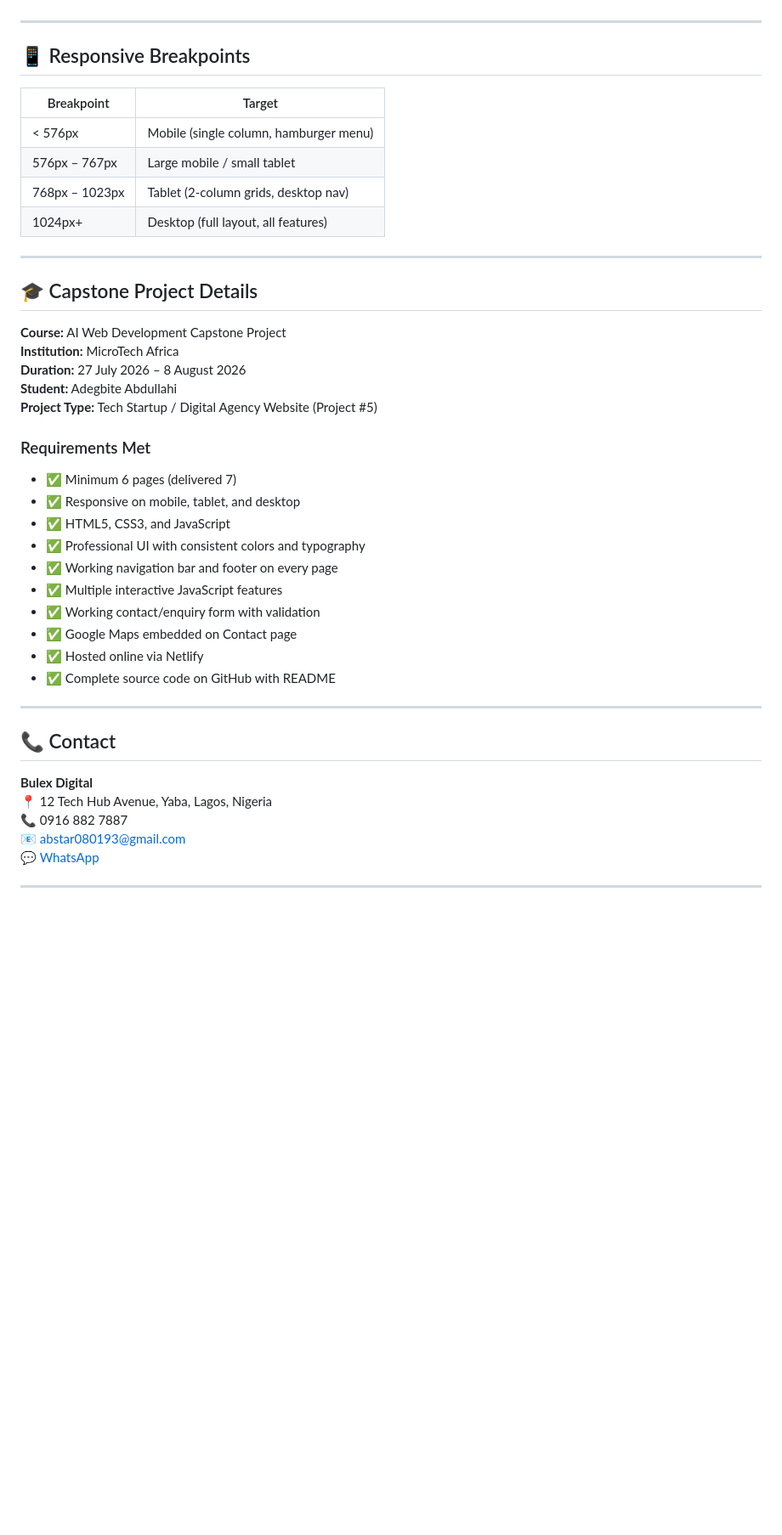
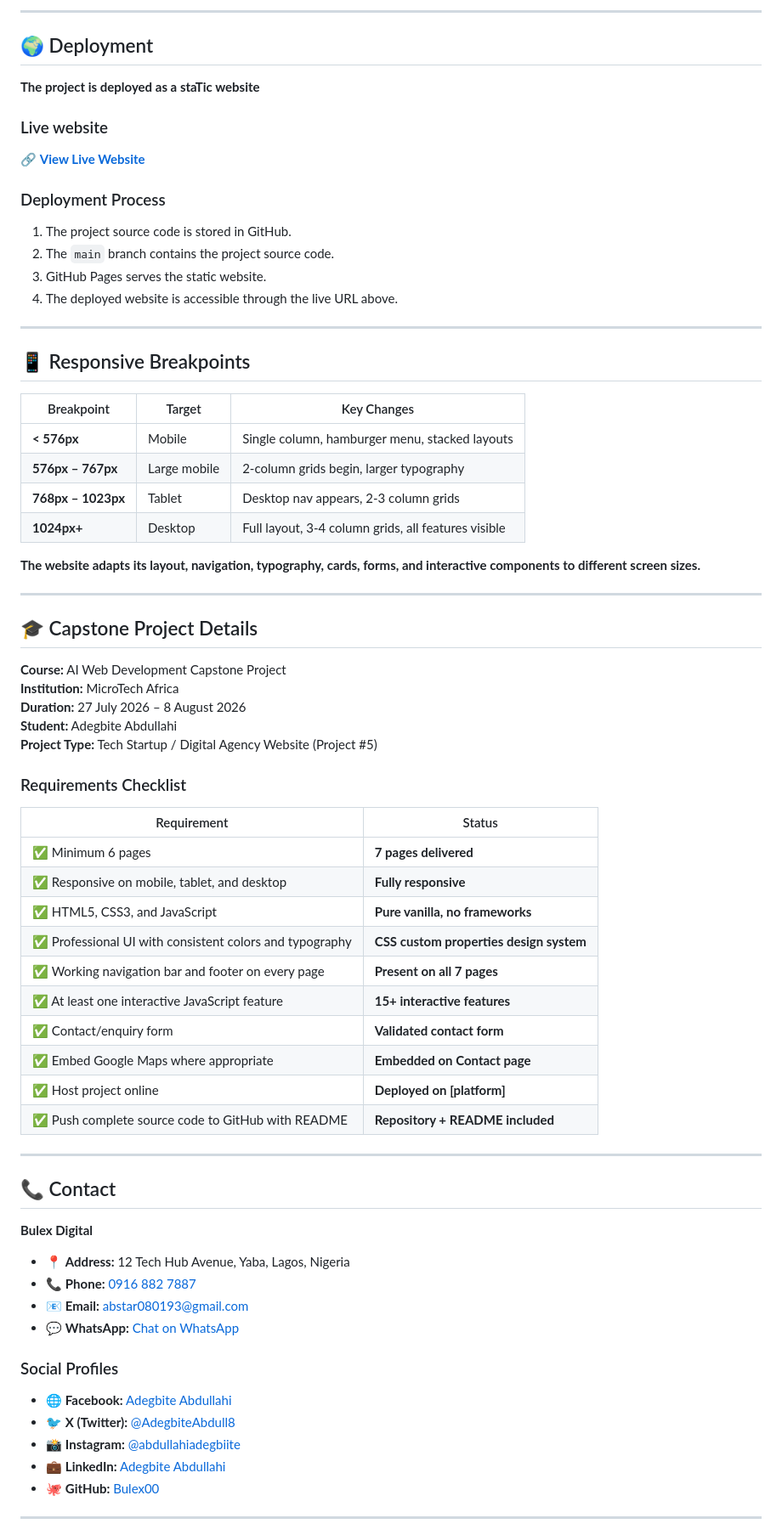
Before and after one commit to Bulex00/kemi-new, a Markdown page: README.md, the part around one of its changes. Shown at 85% size. Drawn GitHub-style; blank space fills up the shorter version.

```diff
--- a/README.md
+++ b/README.md
@@ -112,14 +150,30 @@ The site is deployed on **Netlify** (or GitHub Pages / Vercel):
+---
+
+## 🌍 Deployment
+
+**The project is deployed as a staTic website**
+
+### Live website
+🔗 **[View Live Website](https://bulex00.github.io/kemi-new/)**
+
+### Deployment Process
+
+1. The project source code is stored in GitHub.
+2. The `main` branch contains the project source code.
+3. GitHub Pages serves the static website.
+4. The deployed website is accessible through the live URL above.
 
 ---
 
 ## 📱 Responsive Breakpoints
 
-| Breakpoint | Target |
-|------------|--------|
-| < 576px | Mobile (single column, hamburger menu) |
-| 576px – 767px | Large mobile / small tablet |
-| 768px – 1023px | Tablet (2-column grids, desktop nav) |
-| 1024px+ | Desktop (full layout, all features) |
+| Breakpoint | Target | Key Changes |
+|------------|--------|-------------|
+| **< 576px** | Mobile | Single column, hamburger menu, stacked layouts |
+| **576px – 767px** | Large mobile | 2-column grids begin, larger typography |
+| **768px – 1023px** | Tablet | Desktop nav appears, 2-3 column grids |
+| **1024px+** | Desktop | Full layout, 3-4 column grids, all features visible |
+**The website adapts its layout, navigation, typography, cards, forms, and interactive components to different screen sizes.**
 
 ---
 
@@ -131,27 +185,39 @@ The site is deployed on **Netlify** (or GitHub Pages / Vercel):
 **Student:** Adegbite Abdullahi
 **Project Type:** Tech Startup / Digital Agency Website (Project #5)
 
-### Requirements Met
-- ✅ Minimum 6 pages (delivered 7)
-- ✅ Responsive on mobile, tablet, and desktop
-- ✅ HTML5, CSS3, and JavaScript
-- ✅ Professional UI with consistent colors and typography
-- ✅ Working navigation bar and footer on every page
-- ✅ Multiple interactive JavaScript features
-- ✅ Working contact/enquiry form with validation
-- ✅ Google Maps embedded on Contact page
-- ✅ Hosted online via Netlify
-- ✅ Complete source code on GitHub with README
+### Requirements Checklist
+
+| Requirement | Status |
+|-------------|--------|
+| ✅ Minimum 6 pages | **7 pages delivered** |
+| ✅ Responsive on mobile, tablet, and desktop | **Fully responsive** |
+| ✅ HTML5, CSS3, and JavaScript | **Pure vanilla, no frameworks** |
+| ✅ Professional UI with consistent colors and typography | **CSS custom properties design system** |
+| ✅ Working navigation bar and footer on every page | **Present on all 7 pages** |
+| ✅ At least one interactive JavaScript feature | **15+ interactive features** |
+| ✅ Contact/enquiry form | **Validated contact form** |
+| ✅ Embed Google Maps where appropriate | **Embedded on Contact page** |
+| ✅ Host project online | **Deployed on [platform]** |
+| ✅ Push complete source code to GitHub with README | **Repository + README included** |
 
 ---
 
 ## 📞 Contact
 
 **Bulex Digital**
-📍 12 Tech Hub Avenue, Yaba, Lagos, Nigeria
-📞 0916 882 7887
-📧 abstar080193@gmail.com
-💬 [WhatsApp](https://wa.me/2349168827887)
+
+- 📍 **Address:** 12 Tech Hub Avenue, Yaba, Lagos, Nigeria
+- 📞 **Phone:** [0916 882 7887](tel:+2349168827887)
+- 📧 **Email:** [abstar080193@gmail.com](mailto:abstar080193@gmail.com)
+- 💬 **WhatsApp:** [Chat on WhatsApp](https://wa.me/2349168827887)
+
+### Social Profiles
+
+- 🌐 **Facebook:** [Adegbite Abdullahi](https://www.facebook.com/profile.php?id=61579539584737)
+- 🐦 **X (Twitter):** [@AdegbiteAbdull8](https://x.com/AdegbiteAbdull8)
+- 📸 **Instagram:** [@abdullahiadegbiite](https://www.instagram.com/abdullahiadegbiite)
+- 💼 **LinkedIn:** [Adegbite Abdullahi](https://www.linkedin.com/in/adegbite-abdullahi-041350308)
+- 🐙 **GitHub:** [Bulex00](https://github.com/Bulex00)
 
 ---
 
```
Also changed, not shown: other parts of README.md (+131 -62 lines).
